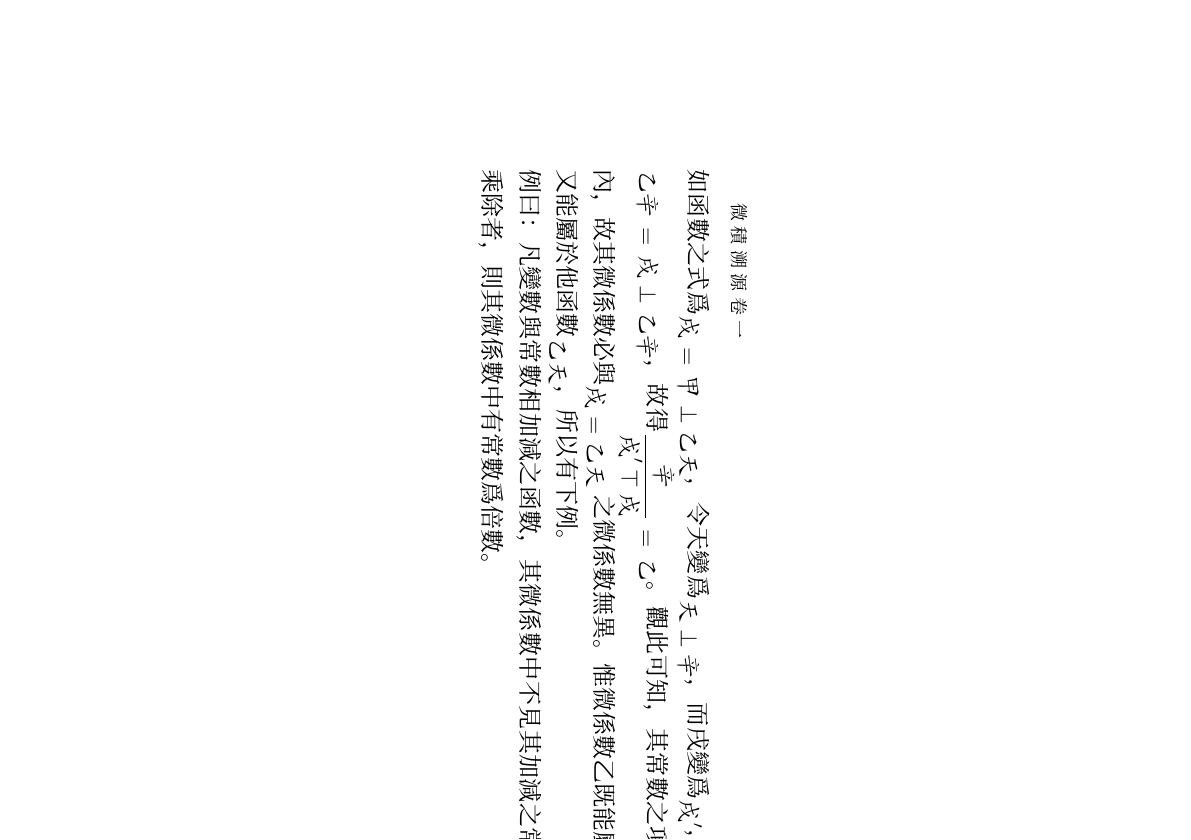
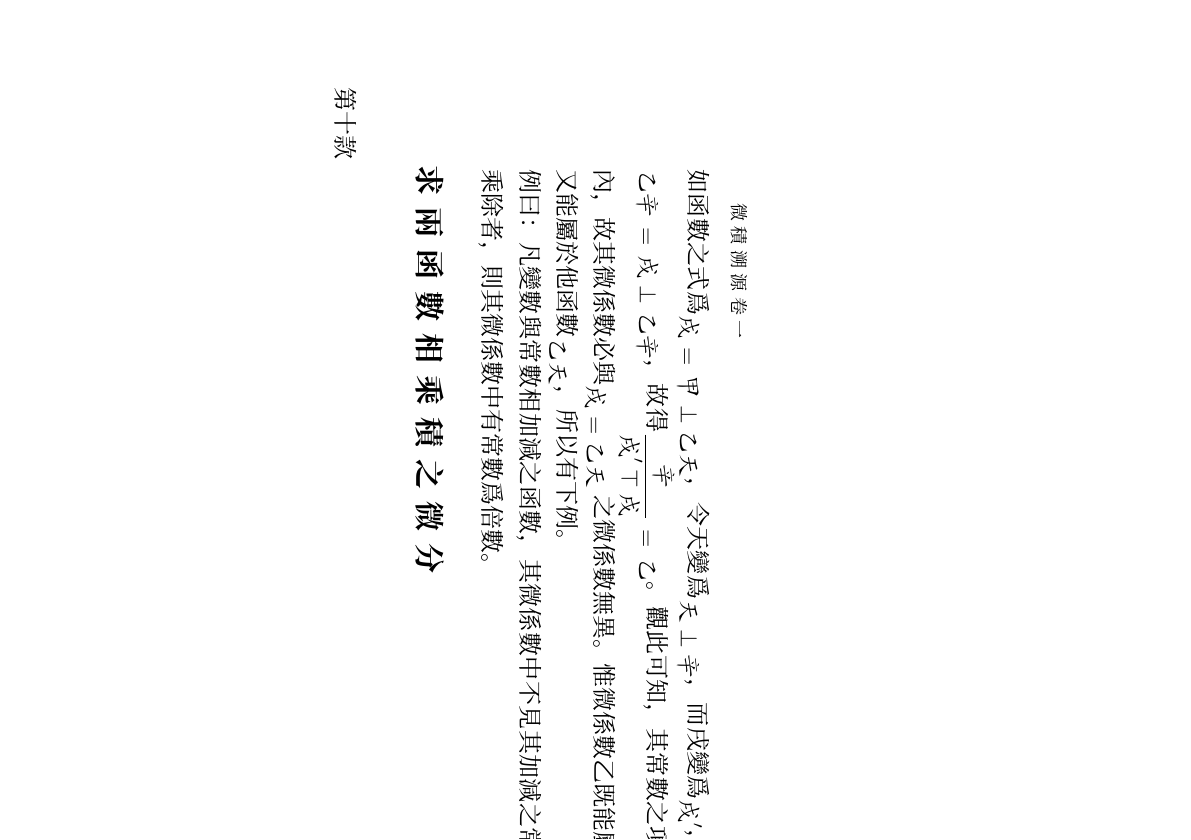
Before and after one commit to NSKernel/IntroductionToCalculus, a LaTeX book (微積溯源.tex, which reads Chapters/微積溯源卷一.tex): page 18 of 18. Compiled offline with XeLaTeX; a missing font is replaced by an installed copy or a similar font.

```diff
--- a/Chapters/微積溯源卷一.tex
+++ b/Chapters/微積溯源卷一.tex
@@ -109,3 +109,10 @@
     如函數之式爲\CJKmoveback{\equa{$\textit{戌}=\textit{甲}\PlusSign\textit{乙天}$}}\CJKmove，令天變爲\CJKmoveback{\equa{$\textit{天}\PlusSign\textit{辛}$}}\CJKmove，而戌變爲\CJKmoveback{\equa{$\textit{戌}'$}}\CJKmove，則\CJKmoveback{\equa{$\textit{戌}'=\textit{甲}\PlusSign\textit{乙天}\PlusSign\textit{乙辛}=\textit{戌}\PlusSign\textit{乙辛}$}}\CJKmove，故得\CJKmoveback{\equa{$\displaystyle\frac{\textit{辛}}{\textit{戌}'\MinusSign\textit{戌}}=\textit{乙}$}}\CJKmove。觀此可知，其常數之項甲不能入變比例之限內，故其微係數必與\CJKmoveback{\equa{$\textit{戌}=\textit{乙天}$}}\CJKmove 之微係數無異。惟微係數乙既能屬於本函數\CJKmoveback{\equa{$\textit{甲}\PlusSign\textit{乙天}$}}\CJKmove，又能屬於他函數\CJKmoveback{\equa{$\textit{乙天}$}}\CJKmove，所以有下例。\\
     例曰：凡變數與常數相加減之函數，其微係數中不見其加減之常數。惟變數與常數相乘除者，則其微係數中有常數爲倍數。
 \end{enumerate}
+
+\section{求兩函數相乘積之微分}
+
+\begin{enumerate} [label={第\chinese*款}]
+	\setcounter{enumi}{9}
+	\item
+\end{enumerate}
```
Also changed, not shown: Chapters/序.tex (+1 -1 lines), 微積溯源.pdf.
